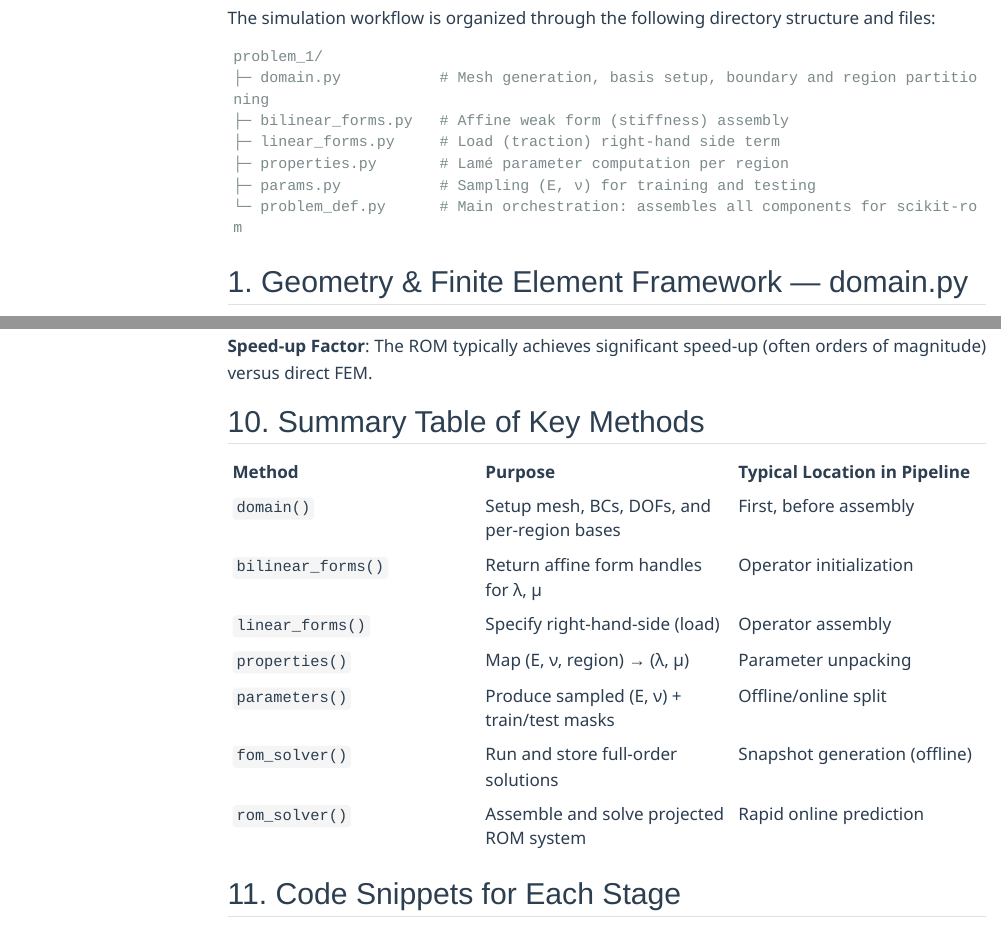
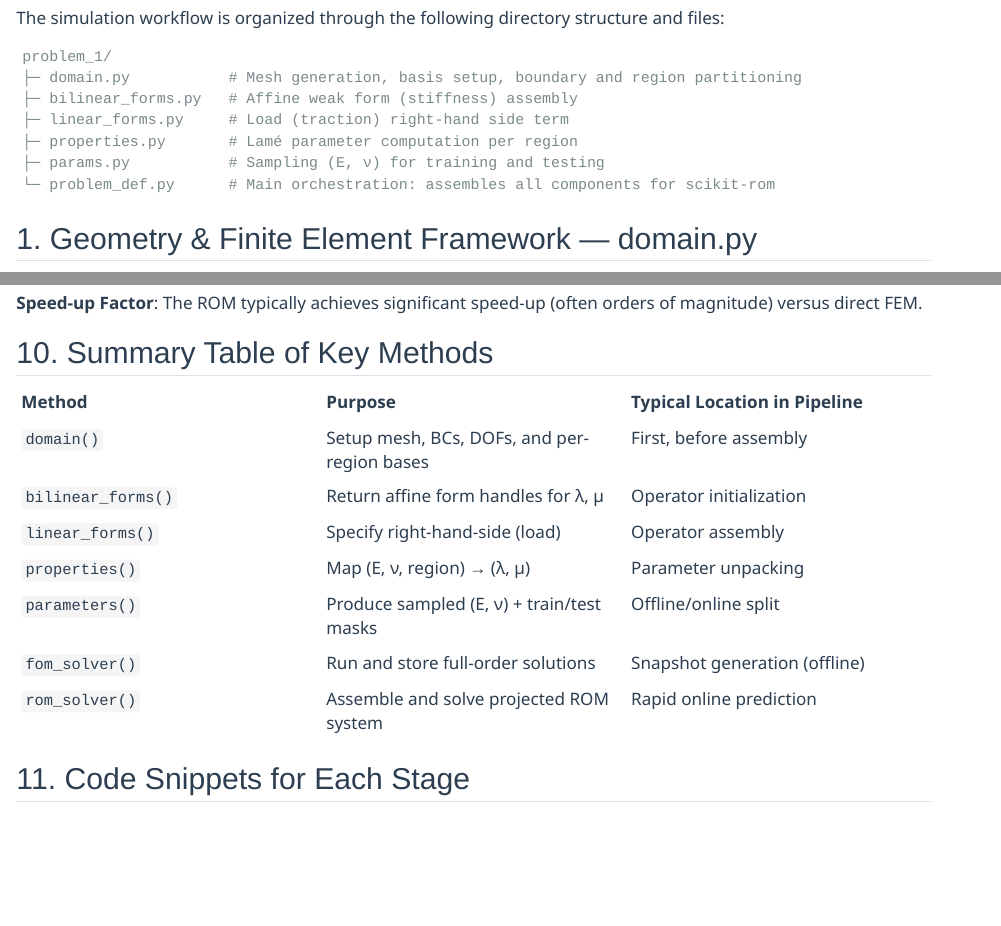
Before and after one commit to ScikitRom/ScikitRom.github.io, a Quarto document (problem_structure.qmd): the page in a window 1100 px wide, from 1850 px down before the commit and from 1830 px down after it, so that both start at the same text, and a second part further down, joined at a grey line. Rendered offline with R 4.5, knitr and Pandoc in place of Quarto, with nearby package versions; menus at the side of the page are left out.

Commit message:
example_1 fixed

```diff
--- a/problem_structure.qmd
+++ b/problem_structure.qmd
@@ -5,9 +5,9 @@ format:
     theme:
       light: flatly
       dark: darkly
-    page-layout: article
+    page-layout: full
     css: styles.css
-    toc: true
+    toc: false
 ---
 
 
```
Also changed, not shown: 8 other files.
